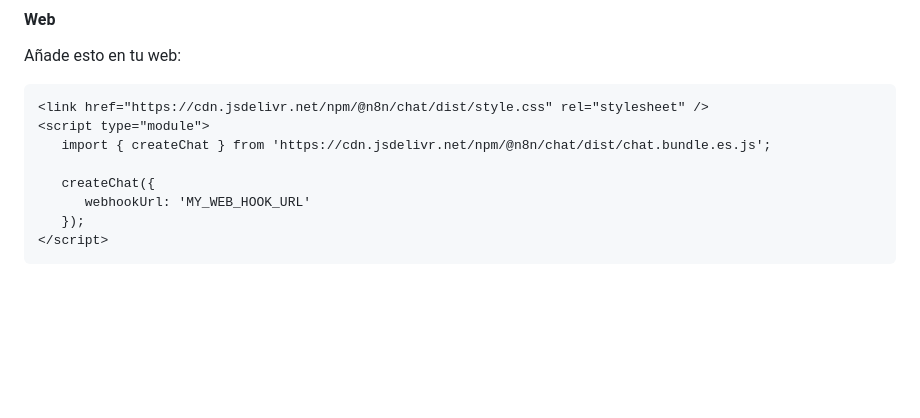
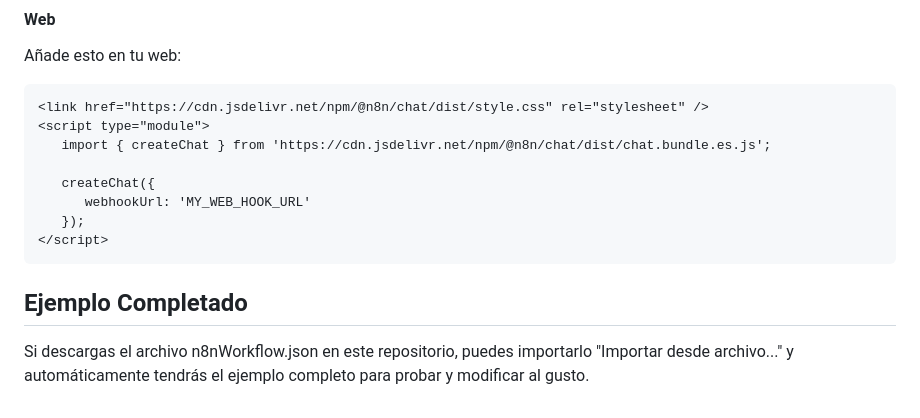
Before and after one commit to MrAceitun0/rag-workshop, a Markdown page: README.md, the part around the change. Drawn GitHub-style; blank space fills up the shorter version.

````diff
--- a/README.md
+++ b/README.md
@@ -65,3 +65,6 @@ Añade esto en tu web:
    });
 </script>
 ```
+
+## Ejemplo Completado
+Si descargas el archivo n8nWorkflow.json en este repositorio, puedes importarlo "Importar desde archivo..." y automáticamente tendrás el ejemplo completo para probar y modificar al gusto.
````
